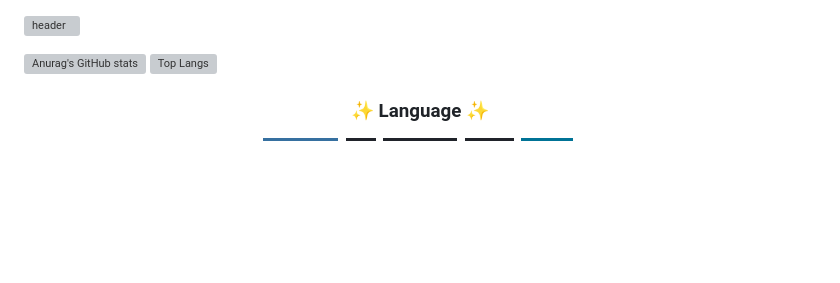
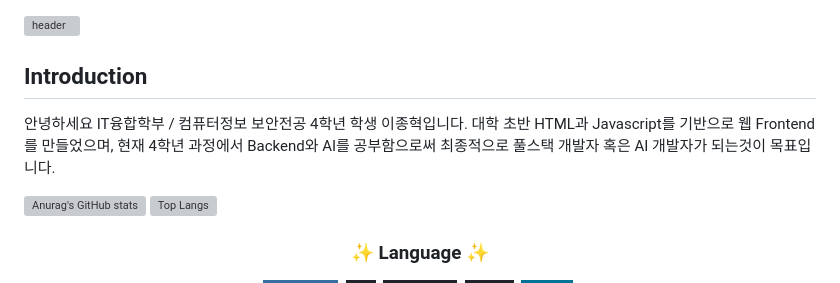
Before and after one commit to leejh2311/leejh2311, a Markdown page: README.md, the part around the change. Drawn GitHub-style; badges without logos; blank space fills up the shorter version; grey boxes are pictures that could not be loaded.

```diff
--- a/README.md
+++ b/README.md
@@ -1,4 +1,9 @@
 ![header](https://capsule-render.vercel.app/api?type=cylinder&color=000000&height=150&section=header&text=JONGHYUK%20CLASS&fontColor=ffffff&fontSize=70&animation=fadeIn&fontAlignY=55)
+<!--소개 부분-->
+## Introduction
+안녕하세요 IT융합학부 / 컴퓨터정보 보안전공 4학년 학생 이종혁입니다.
+대학 초반 HTML과 Javascript를 기반으로 웹 Frontend를 만들었으며,
+현재 4학년 과정에서 Backend와 AI를 공부함으로써 최종적으로 풀스택 개발자 혹은 AI 개발자가 되는것이 목표입니다.
 
 ![Anurag's GitHub stats](https://github-readme-stats.vercel.app/api?username=leejh2311&show_icons=true&theme=transparent)
 ![Top Langs](https://github-readme-stats.vercel.app/api/top-langs/?username=leejh2311&layout=compact)
```
